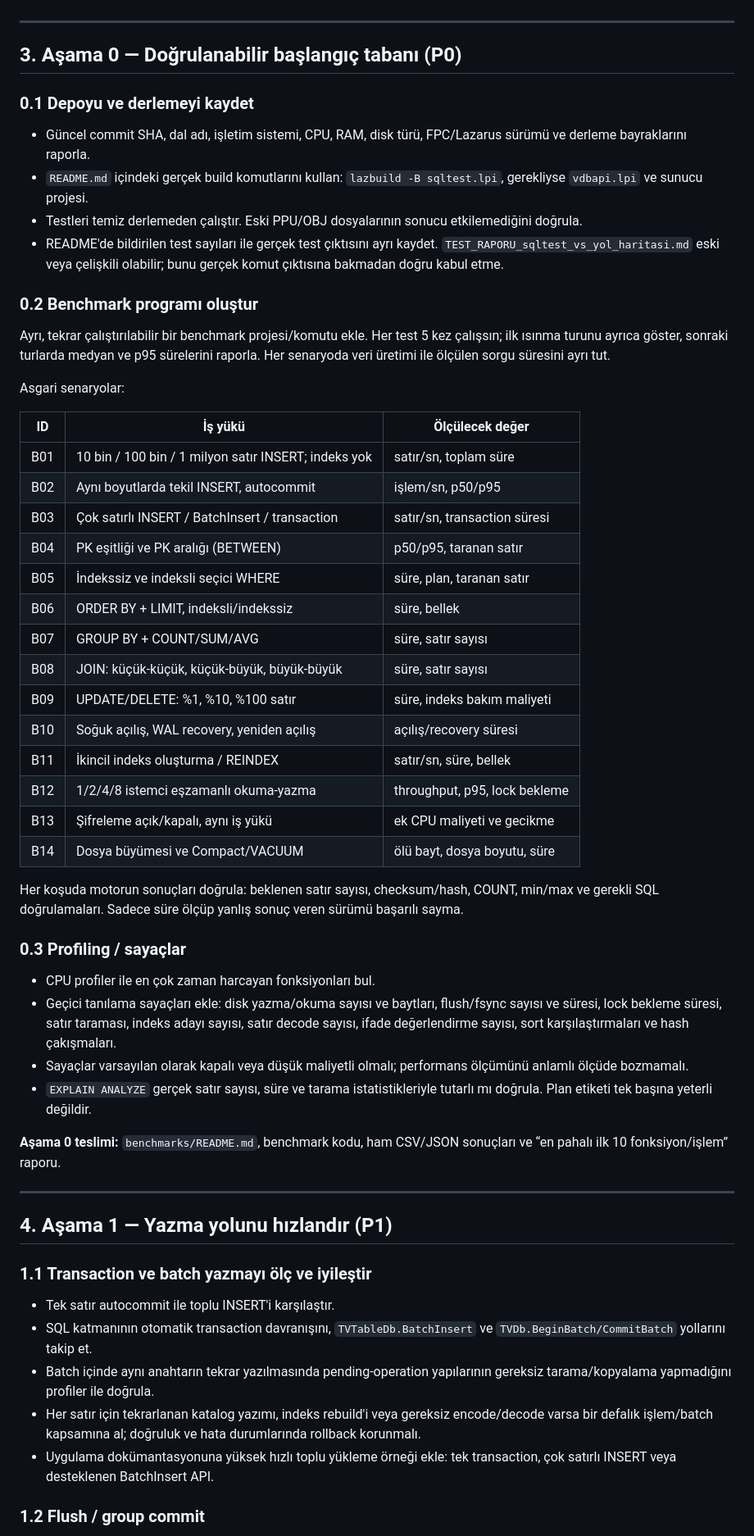
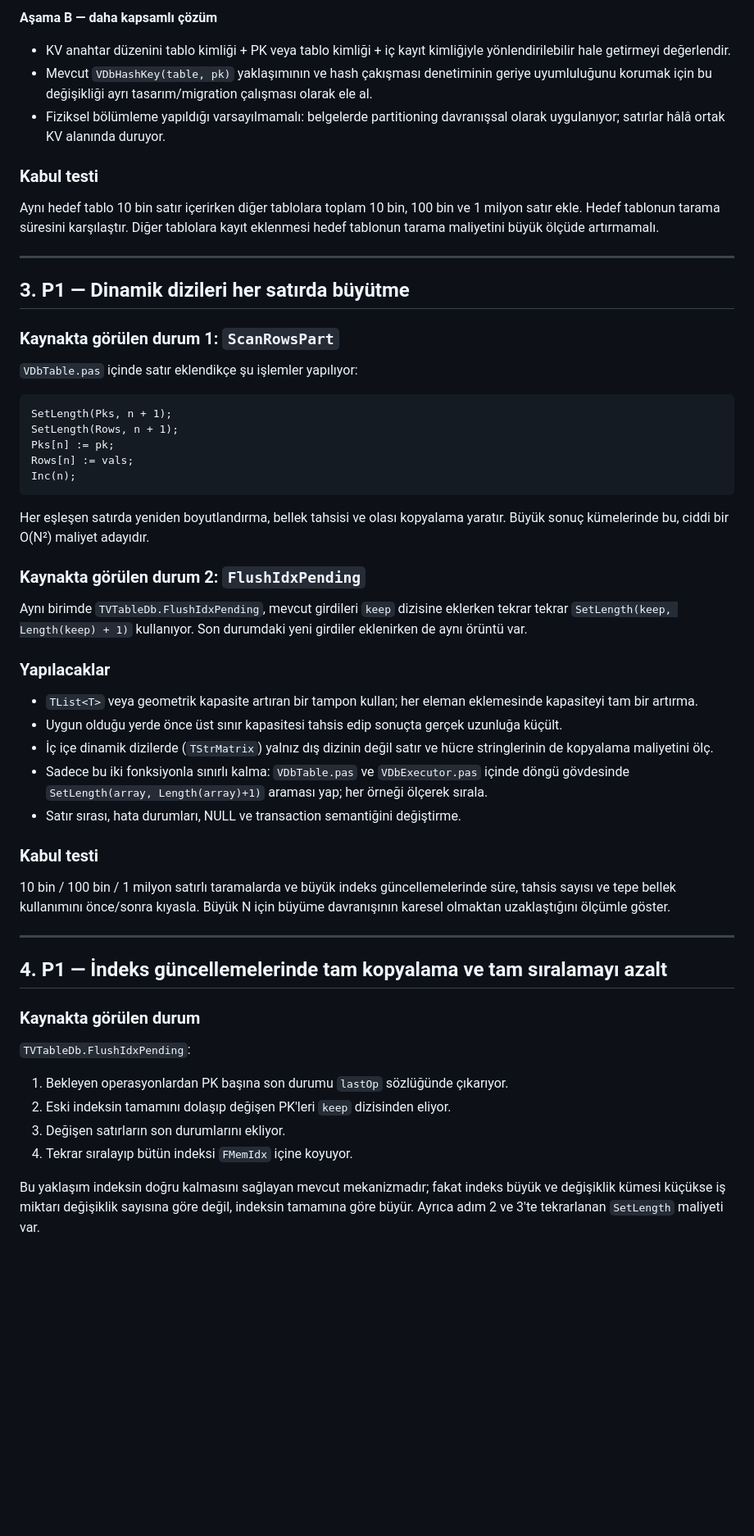
Before and after one commit to Onur2x/vdb, a Markdown page: yol_haritasi_hiz.md, the part around one of its changes. Shown at 82% size. GitHub-like rendering; blank space fills up the shorter version.

````diff
--- a/yol_haritasi_hiz.md
+++ b/yol_haritasi_hiz.md
@@ -41,60 +63,57 @@ AI uygulayıcısı aşağıdaki kuralları ihlal etmemelidir:
+**Aşama B — daha kapsamlı çözüm**
+- KV anahtar düzenini tablo kimliği + PK veya tablo kimliği + iç kayıt kimliğiyle yönlendirilebilir hale getirmeyi değerlendir.
+- Mevcut `VDbHashKey(table, pk)` yaklaşımının ve hash çakışması denetiminin geriye uyumluluğunu korumak için bu değişikliği ayrı tasarım/migration çalışması olarak ele al.
+- Fiziksel bölümleme yapıldığı varsayılmamalı: belgelerde partitioning davranışsal olarak uygulanıyor; satırlar hâlâ ortak KV alanında duruyor.
+
+### Kabul testi
+
+Aynı hedef tablo 10 bin satır içerirken diğer tablolara toplam 10 bin, 100 bin ve 1 milyon satır ekle. Hedef tablonun tarama süresini karşılaştır. Diğer tablolara kayıt eklenmesi hedef tablonun tarama maliyetini büyük ölçüde artırmamalı.
 
 ---
 
-## 3. Aşama 0 — Doğrulanabilir başlangıç tabanı (P0)
+## 3. P1 — Dinamik dizileri her satırda büyütme
 
-### 0.1 Depoyu ve derlemeyi kaydet
+### Kaynakta görülen durum 1: `ScanRowsPart`
 
-- Güncel commit SHA, dal adı, işletim sistemi, CPU, RAM, disk türü, FPC/Lazarus sürümü ve derleme bayraklarını raporla.
-- `README.md` içindeki gerçek build komutlarını kullan: `lazbuild -B sqltest.lpi`, gerekliyse `vdbapi.lpi` ve sunucu projesi.
-- Testleri temiz derlemeden çalıştır. Eski PPU/OBJ dosyalarının sonucu etkilemediğini doğrula.
-- README'de bildirilen test sayıları ile gerçek test çıktısını ayrı kaydet. `TEST_RAPORU_sqltest_vs_yol_haritasi.md` eski veya çelişkili olabilir; bunu gerçek komut çıktısına bakmadan doğru kabul etme.
+`VDbTable.pas` içinde satır eklendikçe şu işlemler yapılıyor:
 
-### 0.2 Benchmark programı oluştur
+```pascal
+SetLength(Pks, n + 1);
+SetLength(Rows, n + 1);
+Pks[n] := pk;
+Rows[n] := vals;
+Inc(n);
+```
 
-Ayrı, tekrar çalıştırılabilir bir benchmark projesi/komutu ekle. Her test 5 kez çalışsın; ilk ısınma turunu ayrıca göster, sonraki turlarda medyan ve p95 sürelerini raporla. Her senaryoda veri üretimi ile ölçülen sorgu süresini ayrı tut.
+Her eşleşen satırda yeniden boyutlandırma, bellek tahsisi ve olası kopyalama yaratır. Büyük sonuç kümelerinde bu, ciddi bir O(N²) maliyet adayıdır.
 
-Asgari senaryolar:
+### Kaynakta görülen durum 2: `FlushIdxPending`
 
-| ID | İş yükü | Ölçülecek değer |
-|---|---|---|
-| B01 | 10 bin / 100 bin / 1 milyon satır INSERT; indeks yok | satır/sn, toplam süre |
-| B02 | Aynı boyutlarda tekil INSERT, autocommit | işlem/sn, p50/p95 |
-| B03 | Çok satırlı INSERT / BatchInsert / transaction | satır/sn, transaction süresi |
-| B04 | PK eşitliği ve PK aralığı (BETWEEN) | p50/p95, taranan satır |
-| B05 | İndekssiz ve indeksli seçici WHERE | süre, plan, taranan satır |
-| B06 | ORDER BY + LIMIT, indeksli/indekssiz | süre, bellek |
-| B07 | GROUP BY + COUNT/SUM/AVG | süre, satır sayısı |
-| B08 | JOIN: küçük-küçük, küçük-büyük, büyük-büyük | süre, satır sayısı |
-| B09 | UPDATE/DELETE: %1, %10, %100 satır | süre, indeks bakım maliyeti |
-| B10 | Soğuk açılış, WAL recovery, yeniden açılış | açılış/recovery süresi |
-| B11 | İkincil indeks oluşturma / REINDEX | satır/sn, süre, bellek |
-| B12 | 1/2/4/8 istemci eşzamanlı okuma-yazma | throughput, p95, lock bekleme |
-| B13 | Şifreleme açık/kapalı, aynı iş yükü | ek CPU maliyeti ve gecikme |
-| B14 | Dosya büyümesi ve Compact/VACUUM | ölü bayt, dosya boyutu, süre |
+Aynı birimde `TVTableDb.FlushIdxPending`, mevcut girdileri `keep` dizisine eklerken tekrar tekrar `SetLength(keep, Length(keep) + 1)` kullanıyor. Son durumdaki yeni girdiler eklenirken de aynı örüntü var.
 
-Her koşuda motorun sonuçları doğrula: beklenen satır sayısı, checksum/hash, COUNT, min/max ve gerekli SQL doğrulamaları. Sadece süre ölçüp yanlış sonuç veren sürümü başarılı sayma.
+### Yapılacaklar
 
-### 0.3 Profiling / sayaçlar
+- `TList<T>` veya geometrik kapasite artıran bir tampon kullan; her eleman eklemesinde kapasiteyi tam bir artırma.
+- Uygun olduğu yerde önce üst sınır kapasitesi tahsis edip sonuçta gerçek uzunluğa küçült.
+- İç içe dinamik dizilerde (`TStrMatrix`) yalnız dış dizinin değil satır ve hücre stringlerinin de kopyalama maliyetini ölç.
+- Sadece bu iki fonksiyonla sınırlı kalma: `VDbTable.pas` ve `VDbExecutor.pas` içinde döngü gövdesinde `SetLength(array, Length(array)+1)` araması yap; her örneği ölçerek sırala.
+- Satır sırası, hata durumları, NULL ve transaction semantiğini değiştirme.
 
-- CPU profiler ile en çok zaman harcayan fonksiyonları bul.
-- Geçici tanılama sayaçları ekle: disk yazma/okuma sayısı ve baytları, flush/fsync sayısı ve süresi, lock bekleme süresi, satır taraması, indeks adayı sayısı, satır decode sayısı, ifade değerlendirme sayısı, sort karşılaştırmaları ve hash çakışmaları.
-- Sayaçlar varsayılan olarak kapalı veya düşük maliyetli olmalı; performans ölçümünü anlamlı ölçüde bozmamalı.
-- `EXPLAIN ANALYZE` gerçek satır sayısı, süre ve tarama istatistikleriyle tutarlı mı doğrula. Plan etiketi tek başına yeterli değildir.
+### Kabul testi
 
-**Aşama 0 teslimi:** `benchmarks/README.md`, benchmark kodu, ham CSV/JSON sonuçları ve “en pahalı ilk 10 fonksiyon/işlem” raporu.
+10 bin / 100 bin / 1 milyon satırlı taramalarda ve büyük indeks güncellemelerinde süre, tahsis sayısı ve tepe bellek kullanımını önce/sonra kıyasla. Büyük N için büyüme davranışının karesel olmaktan uzaklaştığını ölçümle göster.
 
 ---
 
-## 4. Aşama 1 — Yazma yolunu hızlandır (P1)
+## 4. P1 — İndeks güncellemelerinde tam kopyalama ve tam sıralamayı azalt
 
-### 1.1 Transaction ve batch yazmayı ölç ve iyileştir
+### Kaynakta görülen durum
 
-- Tek satır autocommit ile toplu INSERT'i karşılaştır.
-- SQL katmanının otomatik transaction davranışını, `TVTableDb.BatchInsert` ve `TVDb.BeginBatch/CommitBatch` yollarını takip et.
-- Batch içinde aynı anahtarın tekrar yazılmasında pending-operation yapılarının gereksiz tarama/kopyalama yapmadığını profiler ile doğrula.
-- Her satır için tekrarlanan katalog yazımı, indeks rebuild'i veya gereksiz encode/decode varsa bir defalık işlem/batch kapsamına al; doğruluk ve hata durumlarında rollback korunmalı.
-- Uygulama dokümantasyonuna yüksek hızlı toplu yükleme örneği ekle: tek transaction, çok satırlı INSERT veya desteklenen BatchInsert API.
+`TVTableDb.FlushIdxPending`:
+1. Bekleyen operasyonlardan PK başına son durumu `lastOp` sözlüğünde çıkarıyor.
+2. Eski indeksin tamamını dolaşıp değişen PK'leri `keep` dizisinden eliyor.
+3. Değişen satırların son durumlarını ekliyor.
+4. Tekrar sıralayıp bütün indeksi `FMemIdx` içine koyuyor.
 
-### 1.2 Flush / group commit
+Bu yaklaşım indeksin doğru kalmasını sağlayan mevcut mekanizmadır; fakat indeks büyük ve değişiklik kümesi küçükse iş miktarı değişiklik sayısına göre değil, indeksin tamamına göre büyür. Ayrıca adım 2 ve 3'te tekrarlanan `SetLength` maliyeti var.
 
````
Also changed, not shown: other parts of yol_haritasi_hiz.md (+140 -151 lines).
